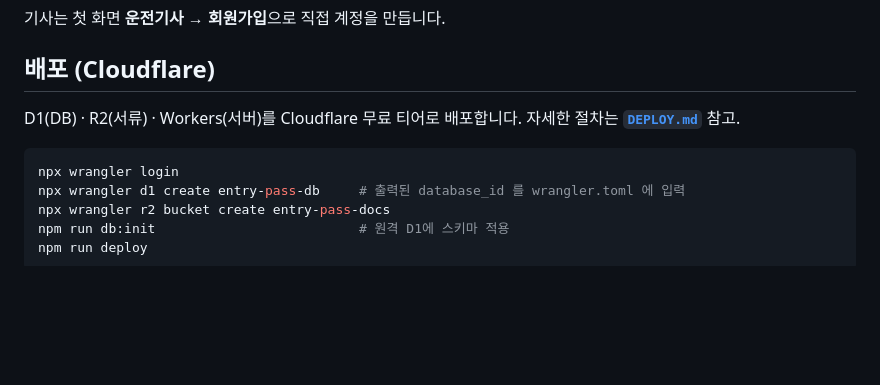
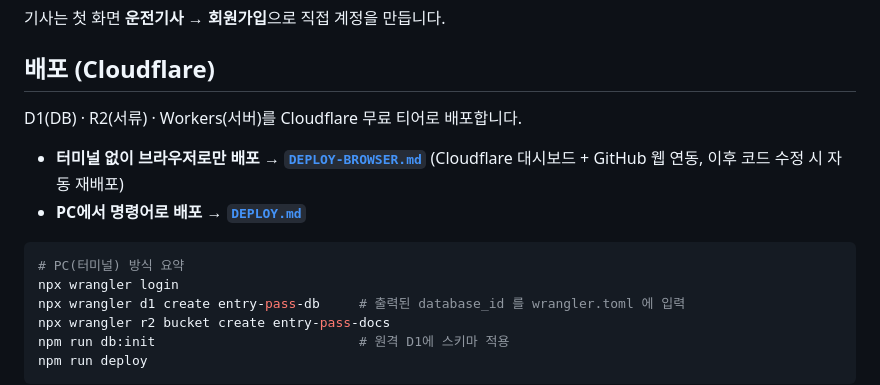
Before and after one commit to dudo011/Entry-pass, a Markdown page: README.md, the part around the change. Rendered like a GitHub page; blank space fills up the shorter version.

````diff
--- a/README.md
+++ b/README.md
@@ -61,9 +61,13 @@ npm run dev             # http://localhost:8787
 ## 배포 (Cloudflare)
 
 D1(DB) · R2(서류) · Workers(서버)를 Cloudflare 무료 티어로 배포합니다.
-자세한 절차는 **[`DEPLOY.md`](DEPLOY.md)** 참고.
+
+- **터미널 없이 브라우저로만 배포** → **[`DEPLOY-BROWSER.md`](DEPLOY-BROWSER.md)**
+  (Cloudflare 대시보드 + GitHub 웹 연동, 이후 코드 수정 시 자동 재배포)
+- **PC에서 명령어로 배포** → **[`DEPLOY.md`](DEPLOY.md)**
 
 ```bash
+# PC(터미널) 방식 요약
 npx wrangler login
 npx wrangler d1 create entry-pass-db     # 출력된 database_id 를 wrangler.toml 에 입력
 npx wrangler r2 bucket create entry-pass-docs
````
Also changed, not shown: DEPLOY-BROWSER.md (added, +89 -0 lines).
